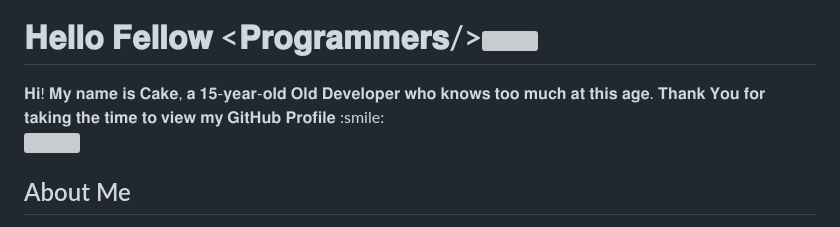
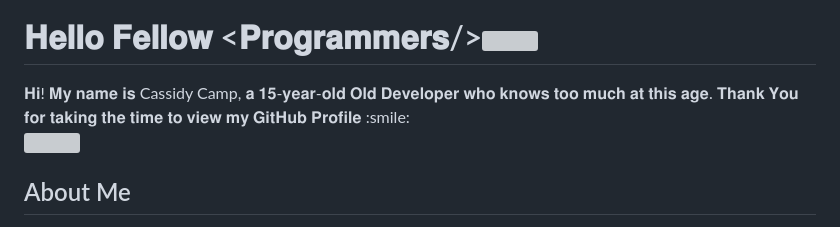
Before and after one commit to FlipMods/FlipMods, a Markdown page: README.md, the part around the change. Drawn GitHub-style; grey boxes are pictures that could not be loaded.

```diff
--- a/README.md
+++ b/README.md
@@ -6,7 +6,7 @@
 <p align='center'>
 
 </p>
-<div size='20px'> 𝐇𝐢! 𝐌𝐲 𝐧𝐚𝐦𝐞 𝐢𝐬 𝐂𝐚𝐤𝐞, 𝐚 𝟏𝟓-𝐲𝐞𝐚𝐫-𝐨𝐥𝐝 𝐎𝐥𝐝 𝐃𝐞𝐯𝐞𝐥𝐨𝐩𝐞𝐫 𝐰𝐡𝐨 𝐤𝐧𝐨𝐰𝐬 𝐭𝐨𝐨 𝐦𝐮𝐜𝐡 𝐚𝐭 𝐭𝐡𝐢𝐬 𝐚𝐠𝐞. 𝐓𝐡𝐚𝐧𝐤 𝐘𝐨𝐮 𝐟𝐨𝐫 𝐭𝐚𝐤𝐢𝐧𝐠 𝐭𝐡𝐞 𝐭𝐢𝐦𝐞 𝐭𝐨 𝐯𝐢𝐞𝐰 𝐦𝐲 𝐆𝐢𝐭𝐇𝐮𝐛 𝐏𝐫𝐨𝐟𝐢𝐥𝐞 :smile:
+<div size='20px'> 𝐇𝐢! 𝐌𝐲 𝐧𝐚𝐦𝐞 𝐢𝐬 Cassidy Camp, 𝐚 𝟏𝟓-𝐲𝐞𝐚𝐫-𝐨𝐥𝐝 𝐎𝐥𝐝 𝐃𝐞𝐯𝐞𝐥𝐨𝐩𝐞𝐫 𝐰𝐡𝐨 𝐤𝐧𝐨𝐰𝐬 𝐭𝐨𝐨 𝐦𝐮𝐜𝐡 𝐚𝐭 𝐭𝐡𝐢𝐬 𝐚𝐠𝐞. 𝐓𝐡𝐚𝐧𝐤 𝐘𝐨𝐮 𝐟𝐨𝐫 𝐭𝐚𝐤𝐢𝐧𝐠 𝐭𝐡𝐞 𝐭𝐢𝐦𝐞 𝐭𝐨 𝐯𝐢𝐞𝐰 𝐦𝐲 𝐆𝐢𝐭𝐇𝐮𝐛 𝐏𝐫𝐨𝐟𝐢𝐥𝐞 :smile:
 </div>
 <img src = "https://i.pinimg.com/originals/2b/c3/7d/2bc37dee561b2bbf53d9f41dc4f92596.jpg" width='250px' height='250px'>
 <h2> About Me </h2>
```
